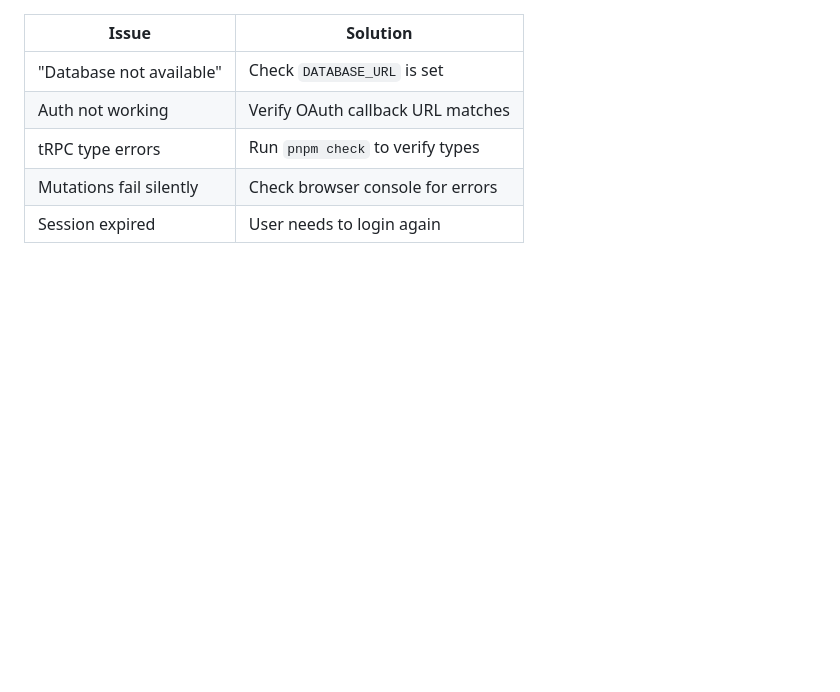
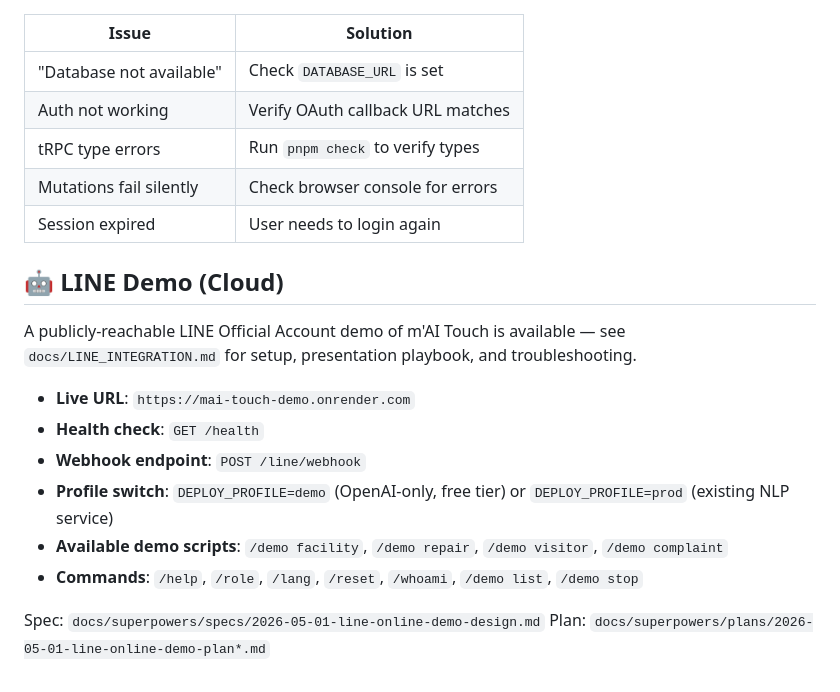
Before and after one commit to DONG-WEI-YANG/mai-touch-line-demo, a Markdown page: README.md, the part around the change. Drawn GitHub-style; blank space fills up the shorter version.

Commit message:
docs(readme): link to LINE demo operator guide and feature summary

```diff
--- a/README.md
+++ b/README.md
@@ -560,3 +560,17 @@ const { data, fetchNextPage, hasNextPage } = trpc.items.list.useInfiniteQuery(
 | tRPC type errors | Run `pnpm check` to verify types |
 | Mutations fail silently | Check browser console for errors |
 | Session expired | User needs to login again |
+
+## 🤖 LINE Demo (Cloud)
+
+A publicly-reachable LINE Official Account demo of m'AI Touch is available — see `docs/LINE_INTEGRATION.md` for setup, presentation playbook, and troubleshooting.
+
+- **Live URL**: `https://mai-touch-demo.onrender.com`
+- **Health check**: `GET /health`
+- **Webhook endpoint**: `POST /line/webhook`
+- **Profile switch**: `DEPLOY_PROFILE=demo` (OpenAI-only, free tier) or `DEPLOY_PROFILE=prod` (existing NLP service)
+- **Available demo scripts**: `/demo facility`, `/demo repair`, `/demo visitor`, `/demo complaint`
+- **Commands**: `/help`, `/role`, `/lang`, `/reset`, `/whoami`, `/demo list`, `/demo stop`
+
+Spec: `docs/superpowers/specs/2026-05-01-line-online-demo-design.md`
+Plan: `docs/superpowers/plans/2026-05-01-line-online-demo-plan*.md`
```
